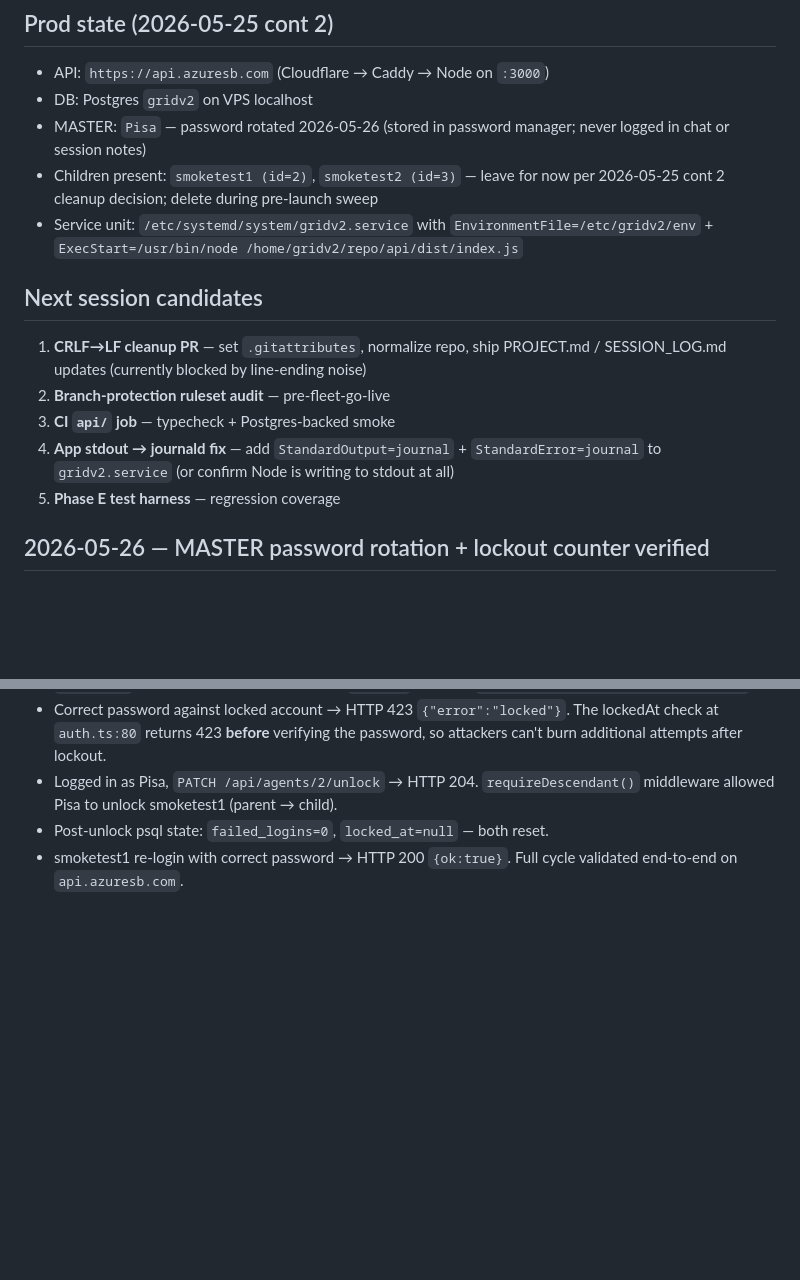
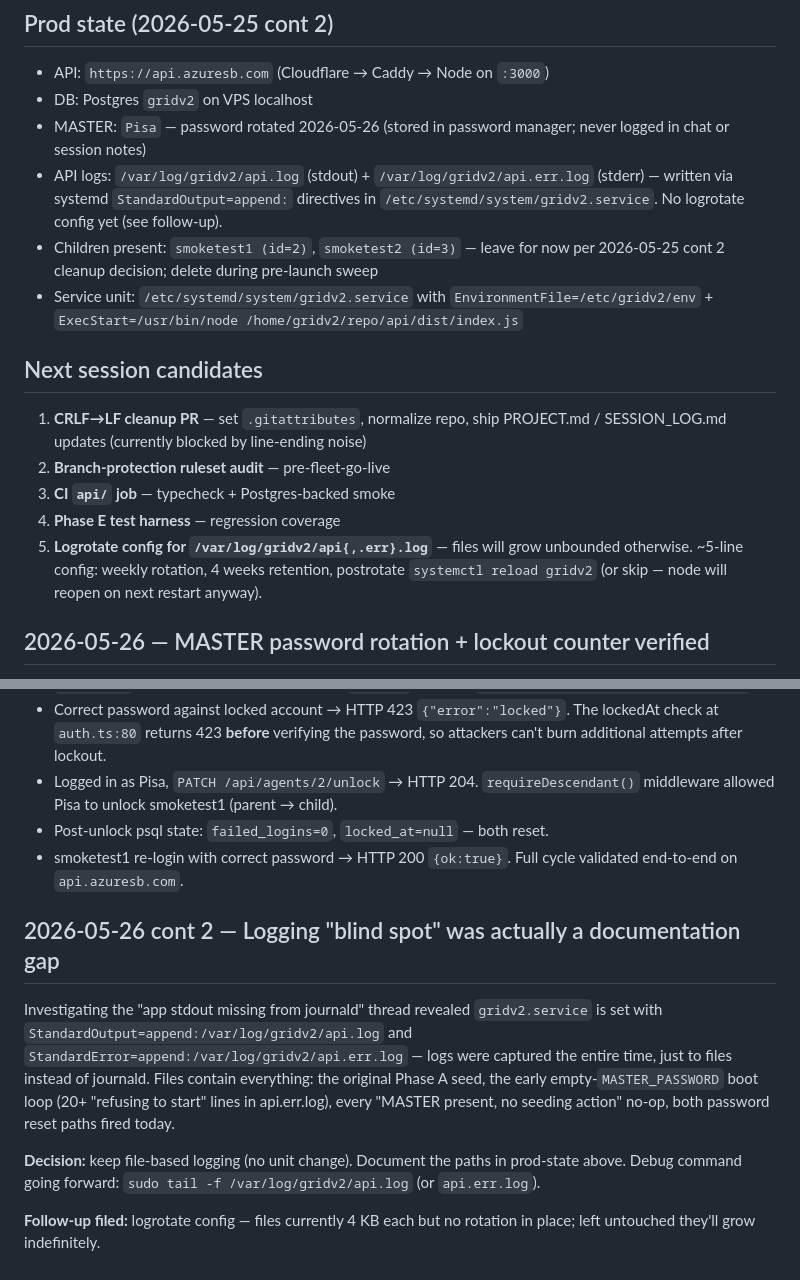
Before and after one commit to bungph3-inspired/gridv2, a Markdown page: OPEN_THREADS.md, 2 parts joined by grey strips. GitHub-like rendering; blank space fills up the shorter version.

Commit message:
docs: document /var/log/gridv2/ log paths + file logrotate follow-up (#13)
App stdout was being captured to /var/log/gridv2/api.log all along — the unit uses StandardOutput=append: + StandardError=append: directives instead of routing to journald. Today's logs (seedMaster runs, password resets, the early empty-MASTER_PASSWORD boot loop) are all there. Documented the paths in prod-state, dropped the journald fix from Next session candidates, filed logrotate as a new follow-up (files have no rotation config yet).

```diff
--- a/OPEN_THREADS.md
+++ b/OPEN_THREADS.md
@@ -162,6 +162,7 @@ Reconstruction completed end-to-end via session-transcript forensics:
 - API: `https://api.azuresb.com` (Cloudflare → Caddy → Node on `:3000`)
 - DB: Postgres `gridv2` on VPS localhost
 - MASTER: `Pisa` — password rotated 2026-05-26 (stored in password manager; never logged in chat or session notes)
+- API logs: `/var/log/gridv2/api.log` (stdout) + `/var/log/gridv2/api.err.log` (stderr) — written via systemd `StandardOutput=append:` directives in `/etc/systemd/system/gridv2.service`. No logrotate config yet (see follow-up).
 - Children present: `smoketest1 (id=2)`, `smoketest2 (id=3)` — leave for now per 2026-05-25 cont 2 cleanup decision; delete during pre-launch sweep
 - Service unit: `/etc/systemd/system/gridv2.service` with `EnvironmentFile=/etc/gridv2/env` + `ExecStart=/usr/bin/node /home/gridv2/repo/api/dist/index.js`
 
@@ -170,8 +171,8 @@ Reconstruction completed end-to-end via session-transcript forensics:
 1. **CRLF→LF cleanup PR** — set `.gitattributes`, normalize repo, ship PROJECT.md / SESSION_LOG.md updates (currently blocked by line-ending noise)
 2. **Branch-protection ruleset audit** — pre-fleet-go-live
 3. **CI `api/` job** — typecheck + Postgres-backed smoke
-4. **App stdout → journald fix** — add `StandardOutput=journal` + `StandardError=journal` to `gridv2.service` (or confirm Node is writing to stdout at all)
-5. **Phase E test harness** — regression coverage
+4. **Phase E test harness** — regression coverage
+5. **Logrotate config for `/var/log/gridv2/api{,.err}.log`** — files will grow unbounded otherwise. ~5-line config: weekly rotation, 4 weeks retention, postrotate `systemctl reload gridv2` (or skip — node will reopen on next restart anyway).
 
 ## 2026-05-26 — MASTER password rotation + lockout counter verified
 
@@ -189,3 +190,12 @@ Reconstruction completed end-to-end via session-transcript forensics:
 - Logged in as Pisa, `PATCH /api/agents/2/unlock` → HTTP 204. `requireDescendant()` middleware allowed Pisa to unlock smoketest1 (parent → child).
 - Post-unlock psql state: `failed_logins=0`, `locked_at=null` — both reset.
 - smoketest1 re-login with correct password → HTTP 200 `{ok:true}`. Full cycle validated end-to-end on `api.azuresb.com`.
+
+
+## 2026-05-26 cont 2 — Logging "blind spot" was actually a documentation gap
+
+Investigating the "app stdout missing from journald" thread revealed `gridv2.service` is set with `StandardOutput=append:/var/log/gridv2/api.log` and `StandardError=append:/var/log/gridv2/api.err.log` — logs were captured the entire time, just to files instead of journald. Files contain everything: the original Phase A seed, the early empty-`MASTER_PASSWORD` boot loop (20+ "refusing to start" lines in api.err.log), every "MASTER present, no seeding action" no-op, both password reset paths fired today.
+
+**Decision:** keep file-based logging (no unit change). Document the paths in prod-state above. Debug command going forward: `sudo tail -f /var/log/gridv2/api.log` (or `api.err.log`).
+
+**Follow-up filed:** logrotate config — files currently 4 KB each but no rotation in place; left untouched they'll grow indefinitely.
```
